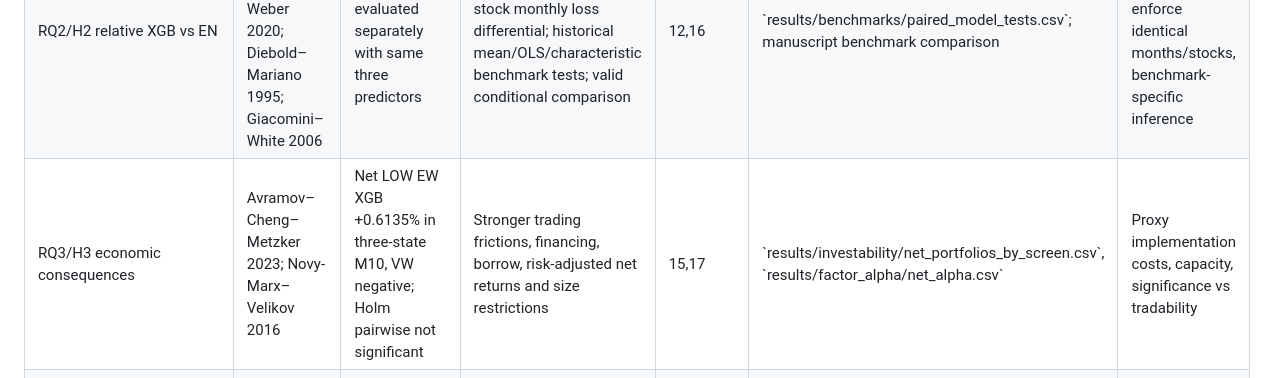
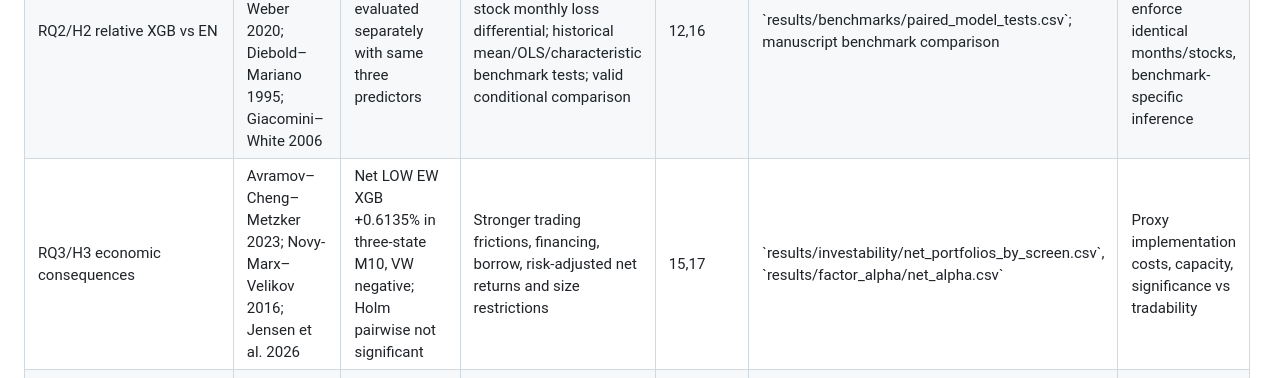
Before and after one commit to Hello-Surya/regime-stock-return-predictability, a Markdown page: docs/literature_review/hypothesis_milestone_mapping.md, the part around the change. GitHub-like rendering.

Commit message:
Milestone 11: harmonize hypothesis_milestone_mapping.md with 2026 competitor evidence

```diff
--- a/docs/literature_review/hypothesis_milestone_mapping.md
+++ b/docs/literature_review/hypothesis_milestone_mapping.md
@@ -6,7 +6,7 @@ Status classification: M9/M10 are already reported. M12–18 are **future** anal
 |---|---|---|---|---|---|---|
 | RQ1/H1 regime-dependent cross-sectional IC | Gu–Kelly–Xiu 2020; Chen–Pelger–Zhu 2024; Bekaert–Hoerova 2014 | LOW positive IC, descriptive MIDDLE and HIGH; gross M9 HAC and three-state contrasts | Joint HAC, bootstrap blocks, alternative historical cutoffs and rolling windows | 14,16 | \`results/robustness/regime_ic_joint_tests.csv\`; paper conditional inference table | No adjusted direct differences; date alignment, no look-ahead, adjusted families |
 | RQ2/H2 relative XGB vs EN | Gu–Kelly–Xiu 2020; Freyberger–Neuhierl–Weber 2020; Diebold–Mariano 1995; Giacomini–White 2006 | Both original models evaluated separately with same three predictors | Monthly paired \`IC_XGB-IC_EN\`; signed same-stock monthly loss differential; historical mean/OLS/characteristic benchmark tests; valid conditional comparison | 12,16 | \`results/benchmarks/paired_model_tests.csv\`; manuscript benchmark comparison | Selection and error dependence; enforce identical months/stocks, benchmark-specific inference |
-| RQ3/H3 economic consequences | Avramov–Cheng–Metzker 2023; Novy-Marx–Velikov 2016 | Net LOW EW XGB +0.6135% in three-state M10, VW negative; Holm pairwise not significant | Stronger trading frictions, financing, borrow, risk-adjusted net returns and size restrictions | 15,17 | \`results/investability/net_portfolios_by_screen.csv\`, \`results/factor_alpha/net_alpha.csv\` | Proxy implementation costs, capacity, significance vs tradability |
+| RQ3/H3 economic consequences | Avramov–Cheng–Metzker 2023; Novy-Marx–Velikov 2016; Jensen et al. 2026 | Net LOW EW XGB +0.6135% in three-state M10, VW negative; Holm pairwise not significant | Stronger trading frictions, financing, borrow, risk-adjusted net returns and size restrictions | 15,17 | \`results/investability/net_portfolios_by_screen.csv\`, \`results/factor_alpha/net_alpha.csv\` | Proxy implementation costs, capacity, significance vs tradability |
 | RQ4/H4 intermediate-state peak (exploratory) | Daniel–Moskowitz 2016; Bekaert–Hoerova 2014 | MIDDLE EW gross/net largest descriptively, but observed post hoc | Preset intersection-union/simultaneous CI, threshold sensitivity, genuinely separate sample | 14,16 | \`results/robustness/intermediate_peak.csv\` | Data snooping, multiple candidates, short regime sequences; label exploratory |
 | RQ5/H5 stability/investability | Hou–Xue–Zhang 2020; McLean–Pontiff 2016; DeMiguel et al. 2020 | VW erases EW signal; 50-bp assumptions inadequate for some names | Investable universe, size/breakpoint and volume restrictions, subperiod holdout, borrow/impact scenarios | 15,16 | \`results/investability/screen_flow.csv\`, portfolio figure, robustness appendix | Sample composition and survivor effects; document each selection change |
 | RQ6 mechanisms/interpretation | Kelly–Pruitt–Su 2019; Moreira–Muir 2017; Avramov et al. 2023 | Observational VIX patterns only | Factor exposures; importance/ablation; liquidity, attention, momentum crash controls | 13,17 | \`results/mechanisms/factor_exposures.csv\`, explanation plots | Correlated channels; no causal identification from regime labels |
```
